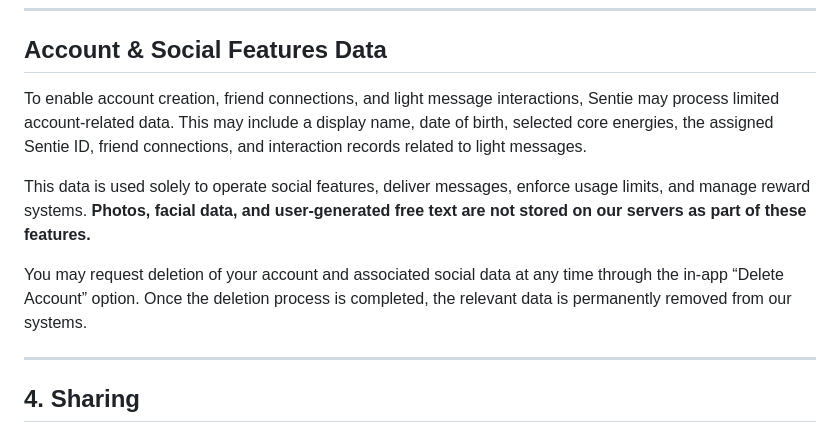
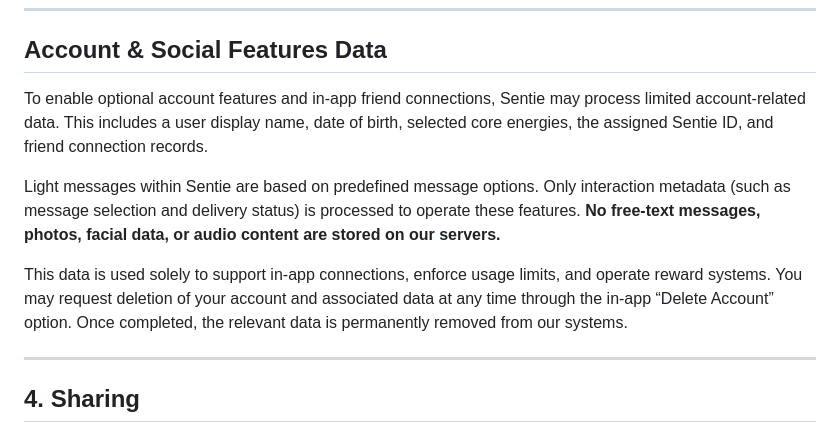
Before and after one commit to OguzhanAydin6/sentie-privacy, a Markdown page: privacy/index.md, the part around the change. Drawn GitHub-style.

```diff
--- a/privacy/index.md
+++ b/privacy/index.md
@@ -35,11 +35,11 @@ When you choose to save an analysis:
 ---
 
 ## Account & Social Features Data
-To enable account creation, friend connections, and light message interactions, Sentie may process limited account-related data. This may include a display name, date of birth, selected core energies, the assigned Sentie ID, friend connections, and interaction records related to light messages.
+To enable optional account features and in-app friend connections, Sentie may process limited account-related data. This includes a user display name, date of birth, selected core energies, the assigned Sentie ID, and friend connection records.
 
-This data is used solely to operate social features, deliver messages, enforce usage limits, and manage reward systems. **Photos, facial data, and user-generated free text are not stored on our servers as part of these features.**
+Light messages within Sentie are based on predefined message options. Only interaction metadata (such as message selection and delivery status) is processed to operate these features. **No free-text messages, photos, facial data, or audio content are stored on our servers.**
 
-You may request deletion of your account and associated social data at any time through the in-app “Delete Account” option. Once the deletion process is completed, the relevant data is permanently removed from our systems.
+This data is used solely to support in-app connections, enforce usage limits, and operate reward systems. You may request deletion of your account and associated data at any time through the in-app “Delete Account” option. Once completed, the relevant data is permanently removed from our systems.
 
 ---
 
```
